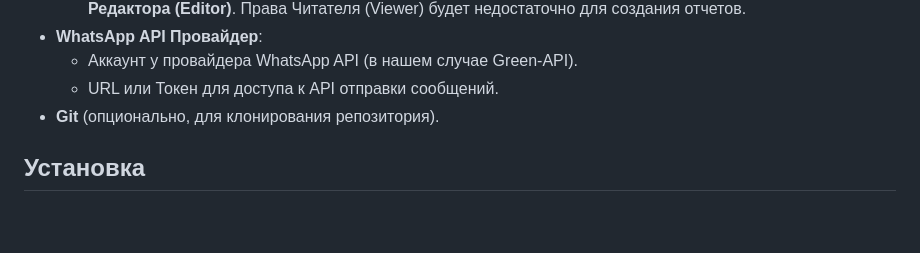
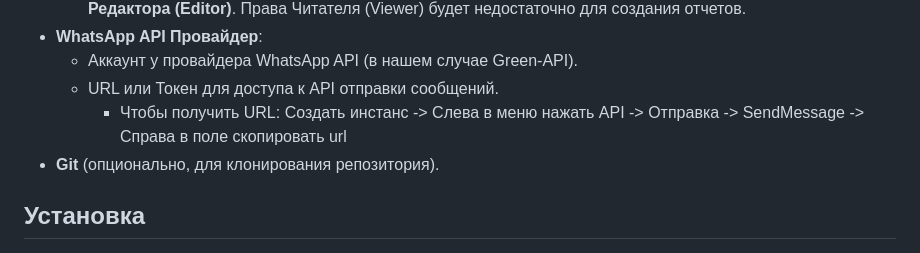
Before and after one commit to ZxcTimurka/WhatsAppMassMessages, a Markdown page: README.md, the part around the change. GitHub-like rendering; blank space fills up the shorter version.

```diff
--- a/README.md
+++ b/README.md
@@ -34,6 +34,7 @@
 *   **WhatsApp API Провайдер**:
     *   Аккаунт у провайдера WhatsApp API (в нашем случае Green-API).
     *   URL или Токен для доступа к API отправки сообщений.
+          *  Чтобы получить URL: Создать инстанс -> Слева в меню нажать API -> Отправка -> SendMessage -> Справа в поле скопировать url
 *   **Git** (опционально, для клонирования репозитория).
 
 ## Установка
```
